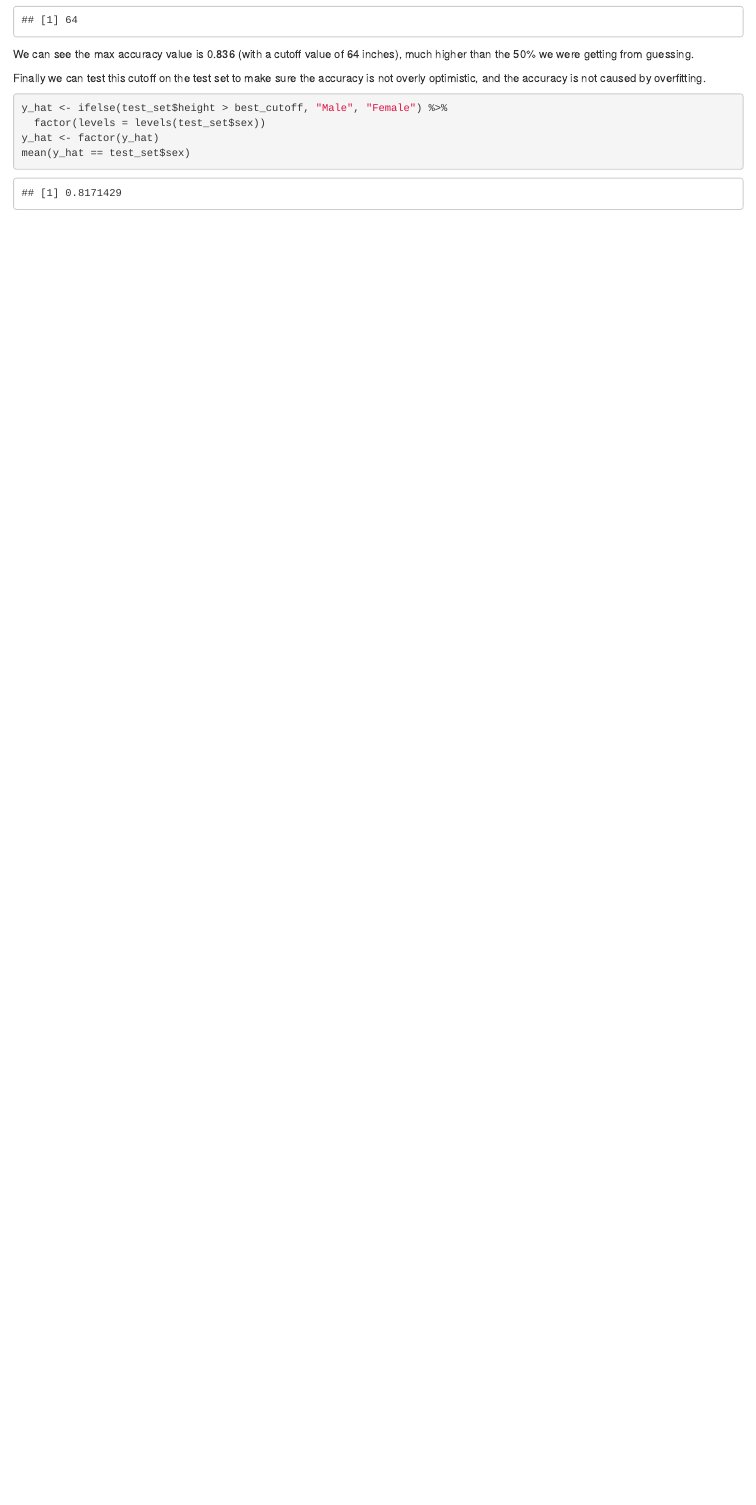
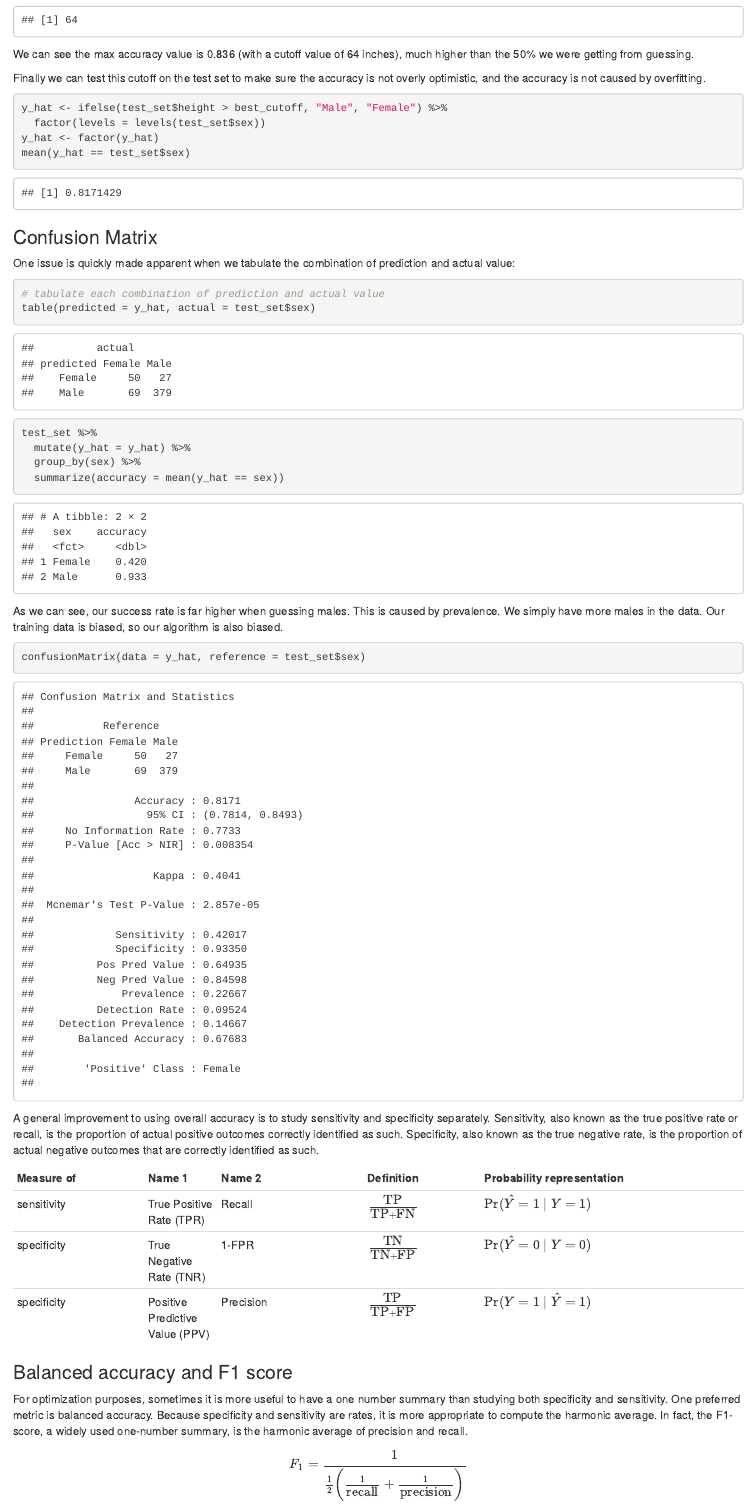
Before and after one commit to JuanesLamilla/exploring-machine-learning, an R Markdown document (Basics/basics.Rmd): the page in a window 1100 px wide, from 2230 px down. Rendered offline with R 4.5, knitr and Pandoc, with nearby package versions; drawn as R Markdown's standard HTML page in place of the format the file asks for.

````diff
--- a/Basics/basics.Rmd
+++ b/Basics/basics.Rmd
@@ -91,3 +91,37 @@
 y_hat <- factor(y_hat)
 mean(y_hat == test_set$sex)
 ```
+
+### Confusion Matrix
+
+One issue is quickly made apparent when we tabulate the combination of prediction and actual value:
+
+```{r tabulateDat}
+# tabulate each combination of prediction and actual value
+table(predicted = y_hat, actual = test_set$sex)
+test_set %>%
+  mutate(y_hat = y_hat) %>%
+  group_by(sex) %>%
+  summarize(accuracy = mean(y_hat == sex))
+```
+
+As we can see, our success rate is far higher when guessing males. This is caused by prevalence. We simply have more males in the data. Our training data is biased, so our algorithm is also biased.
+
+```{r confusionMatrix}
+confusionMatrix(data = y_hat, reference = test_set$sex)
+```
+A general improvement to using overall accuracy is to study sensitivity and specificity separately. Sensitivity, also known as the true positive rate or recall, is the proportion of actual positive outcomes correctly identified as such. Specificity, also known as the true negative rate, is the proportion of actual negative outcomes that are correctly identified as such.
+
+| Measure of | Name 1 | Name 2 | Definition | Probability representation |
+|---------|-----|----------|--------|------------------|
+sensitivity | True Positive Rate (TPR) | Recall | $\frac{\mbox{TP}}{\mbox{TP} + \mbox{FN}}$ | $\mbox{Pr}(\hat{Y}=1 \mid Y=1)$ |
+specificity | True Negative Rate (TNR) | 1-FPR | $\frac{\mbox{TN}}{\mbox{TN}+\mbox{FP}}$ | $\mbox{Pr}(\hat{Y}=0 \mid Y=0)$ |
+specificity |  Positive Predictive Value (PPV) | Precision | $\frac{\mbox{TP}}{\mbox{TP}+\mbox{FP}}$ | $\mbox{Pr}(Y=1 \mid \hat{Y}=1)$|
+
+###  Balanced accuracy and F1 score
+
+For optimization purposes, sometimes it is more useful to have a one number summary than studying both specificity and sensitivity. One preferred metric is balanced accuracy. Because specificity and sensitivity are rates, it is more appropriate to compute the harmonic average. In fact, the F1-score, a widely used one-number summary, is the harmonic average of precision and recall.
+
+$$
+F_1 =\frac{1}{\frac{1}{2}\left(\frac{1}{\mbox{recall}} +
+    \frac{1}{\mbox{precision}}\right) }
````
Also changed, not shown: Basics/basics.html, Basics/basics.md, Basics/basics_files/figure-html/F1-1.png (added), Basics/basics.Rmd (39 more changed lines).
